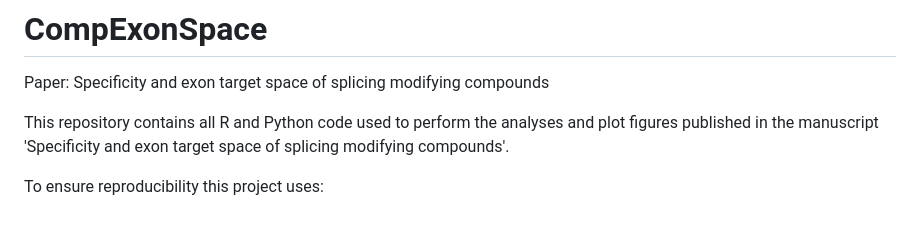
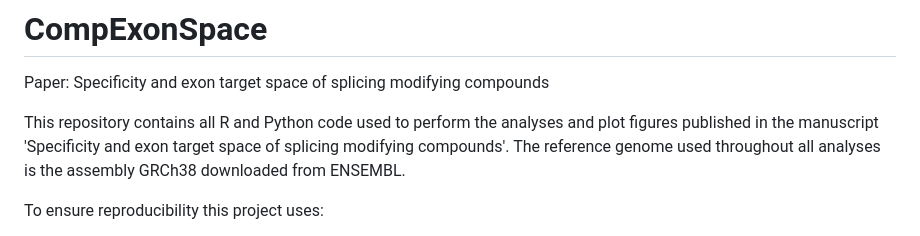
Before and after one commit to Novartis/CompExonSpace, a Markdown page: README.md, the part around the change. Drawn GitHub-style.

Commit message:
Update README.md
reference genome added

```diff
--- a/README.md
+++ b/README.md
@@ -1,7 +1,7 @@
 # CompExonSpace
 Paper: Specificity and exon target space of splicing modifying compounds
 
-This repository contains all R and Python code used to perform the analyses and plot figures published in the manuscript 'Specificity and exon target space of splicing modifying compounds'.
+This repository contains all R and Python code used to perform the analyses and plot figures published in the manuscript 'Specificity and exon target space of splicing modifying compounds'. The reference genome used throughout all analyses is the assembly GRCh38 downloaded from ENSEMBL.
 
 To ensure reproducibility this project uses:
 
```
